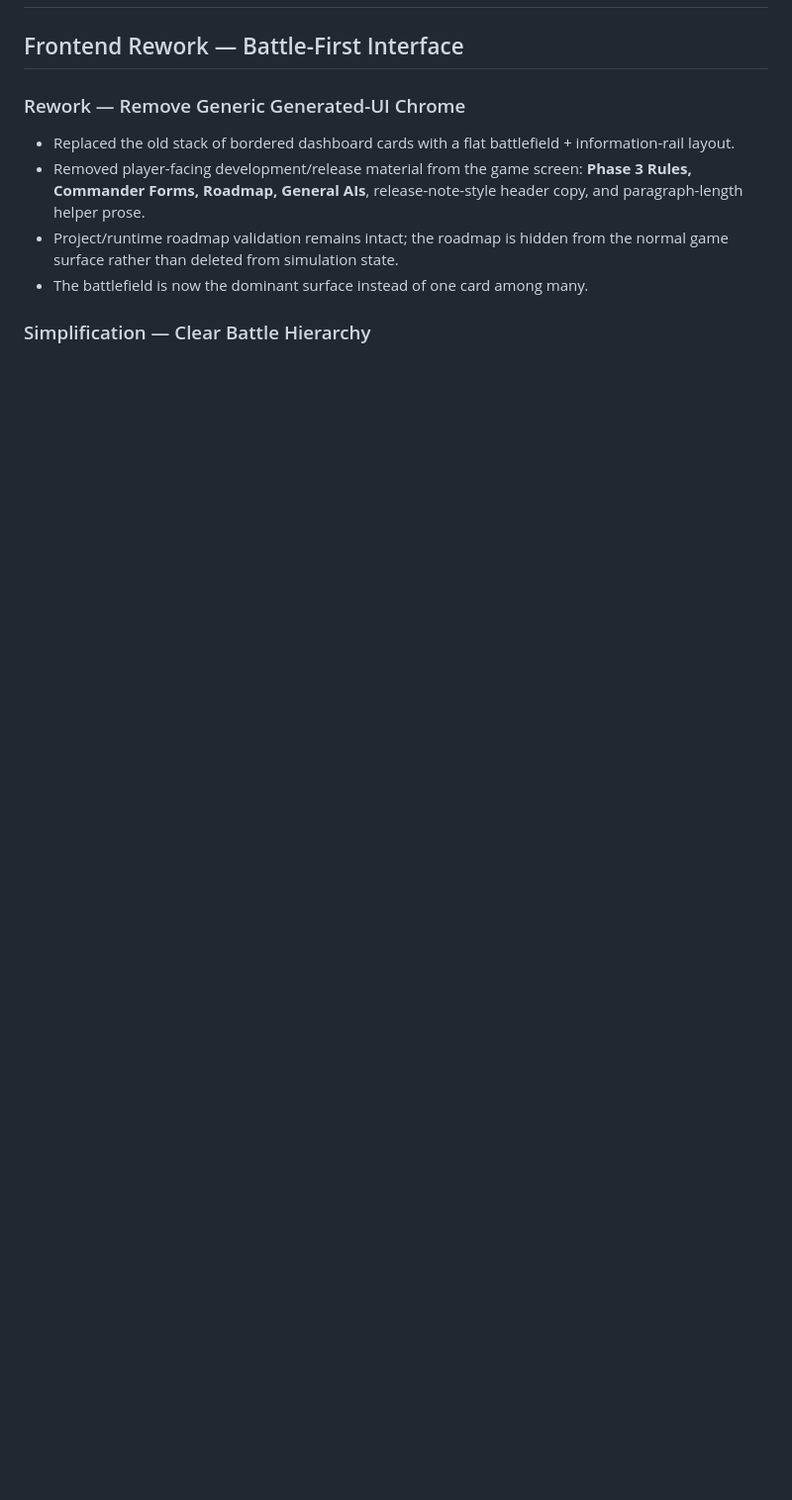
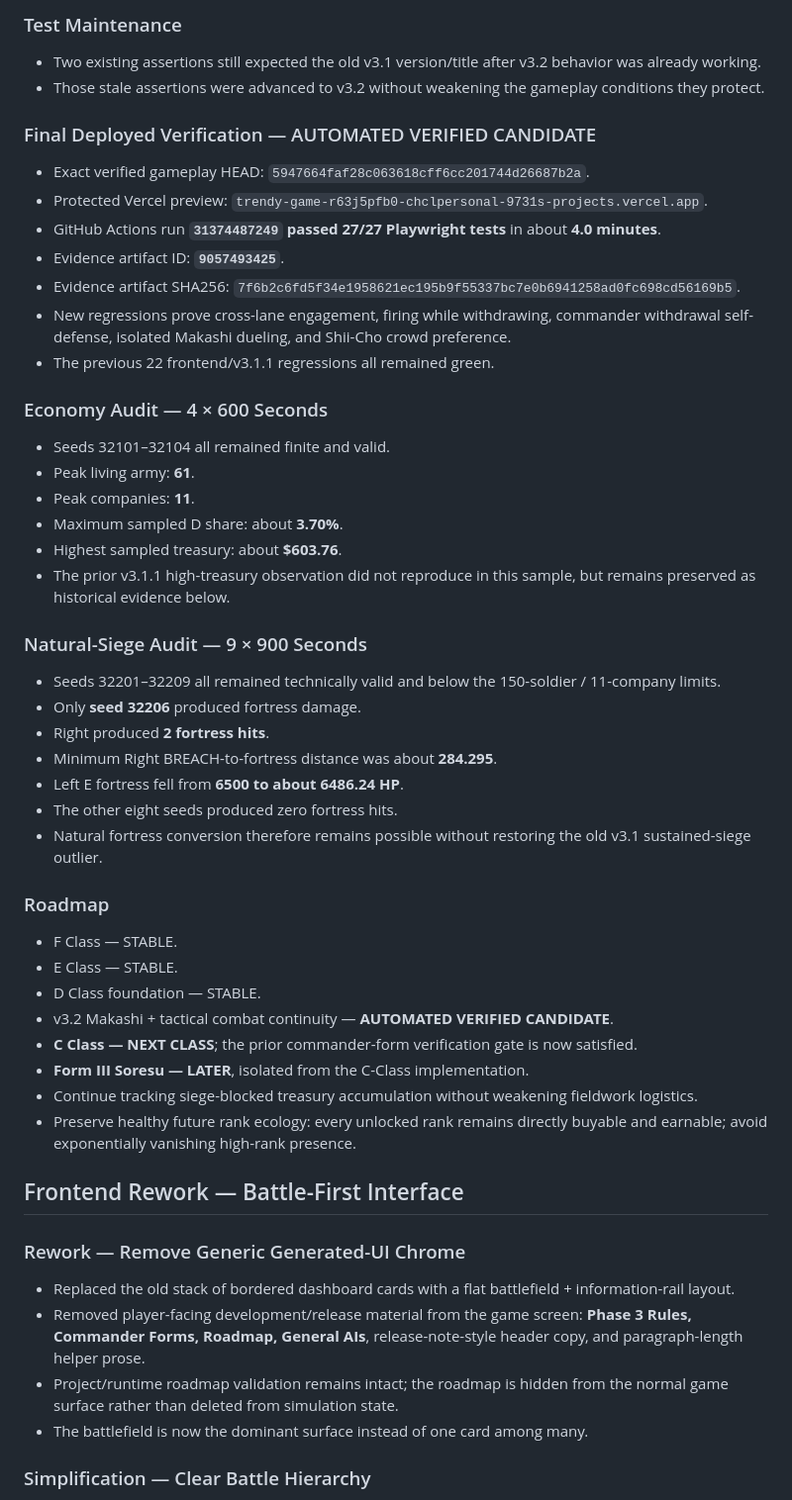
Before and after one commit to chclpersonal-collab/Trendy-Game, a Markdown page: CHANGELOG.md, the part around one of its changes. Shown at 99% size. Drawn GitHub-style; blank space fills up the shorter version.

Commit message:
docs: log v3.2 Makashi and tactical combat continuity

```diff
--- a/CHANGELOG.md
+++ b/CHANGELOG.md
@@ -2,3 +40,42 @@
+### Test Maintenance
+- Two existing assertions still expected the old v3.1 version/title after v3.2 behavior was already working.
+- Those stale assertions were advanced to v3.2 without weakening the gameplay conditions they protect.
+
+### Final Deployed Verification — AUTOMATED VERIFIED CANDIDATE
+- Exact verified gameplay HEAD: `5947664faf28c063618cff6cc201744d26687b2a`.
+- Protected Vercel preview: `trendy-game-r63j5pfb0-chclpersonal-9731s-projects.vercel.app`.
+- GitHub Actions run **`31374487249` passed 27/27 Playwright tests** in about **4.0 minutes**.
+- Evidence artifact ID: **`9057493425`**.
+- Evidence artifact SHA256: `7f6b2c6fd5f34e1958621ec195b9f55337bc7e0b6941258ad0fc698cd56169b5`.
+- New regressions prove cross-lane engagement, firing while withdrawing, commander withdrawal self-defense, isolated Makashi dueling, and Shii-Cho crowd preference.
+- The previous 22 frontend/v3.1.1 regressions all remained green.
+
+### Economy Audit — 4 × 600 Seconds
+- Seeds 32101–32104 all remained finite and valid.
+- Peak living army: **61**.
+- Peak companies: **11**.
+- Maximum sampled D share: about **3.70%**.
+- Highest sampled treasury: about **$603.76**.
+- The prior v3.1.1 high-treasury observation did not reproduce in this sample, but remains preserved as historical evidence below.
+
+### Natural-Siege Audit — 9 × 900 Seconds
+- Seeds 32201–32209 all remained technically valid and below the 150-soldier / 11-company limits.
+- Only **seed 32206** produced fortress damage.
+- Right produced **2 fortress hits**.
+- Minimum Right BREACH-to-fortress distance was about **284.295**.
+- Left E fortress fell from **6500 to about 6486.24 HP**.
+- The other eight seeds produced zero fortress hits.
+- Natural fortress conversion therefore remains possible without restoring the old v3.1 sustained-siege outlier.
+
+### Roadmap
+- F Class — STABLE.
+- E Class — STABLE.
+- D Class foundation — STABLE.
+- v3.2 Makashi + tactical combat continuity — **AUTOMATED VERIFIED CANDIDATE**.
+- **C Class — NEXT CLASS**; the prior commander-form verification gate is now satisfied.
+- **Form III Soresu — LATER**, isolated from the C-Class implementation.
+- Continue tracking siege-blocked treasury accumulation without weakening fieldwork logistics.
+- Preserve healthy future rank ecology: every unlocked rank remains directly buyable and earnable; avoid exponentially vanishing high-rank presence.
 
 ## Frontend Rework — Battle-First Interface
 
```
Also changed, not shown: other parts of CHANGELOG.md (+38 -0 lines).
